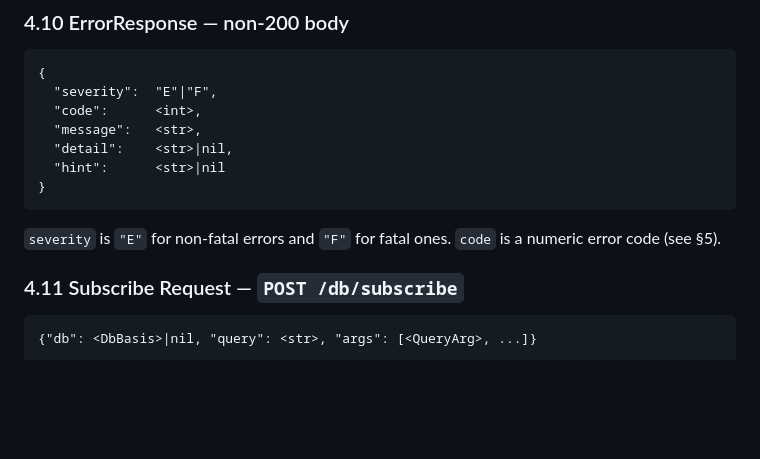
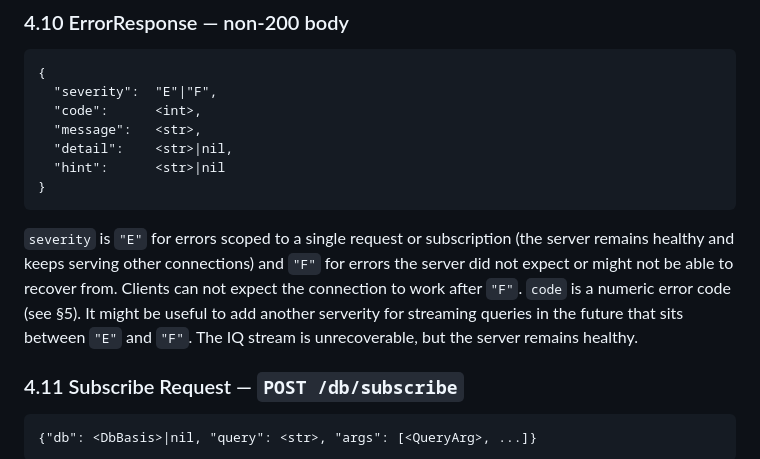
Before and after one commit to FiV0/triplox, a Markdown page: design/PROTOCOL.md, the part around the change. GitHub-like rendering; blank space fills up the shorter version.

Commit message:
PROTOCOL.md tweaks

````diff
--- a/design/PROTOCOL.md
+++ b/design/PROTOCOL.md
@@ -280,8 +280,13 @@ the caller inspects `status`.
 }
 ```
 
-`severity` is `"E"` for non-fatal errors and `"F"` for fatal ones. `code` is
-a numeric error code (see §5).
+`severity` is `"E"` for errors scoped to a single request or subscription (the
+server remains healthy and keeps serving other connections) and `"F"` for errors
+the server did not expect or might not be able to recover from. Clients can not
+expect the connection to work after `"F"`. `code` is a numeric error code
+(see §5). It might be useful to add another serverity for streaming queries
+in the future that sits between `"E"` and `"F"`. The IQ stream is unrecoverable, but
+the server remains healthy.
 
 ### 4.11 Subscribe Request — `POST /db/subscribe`
 
````
